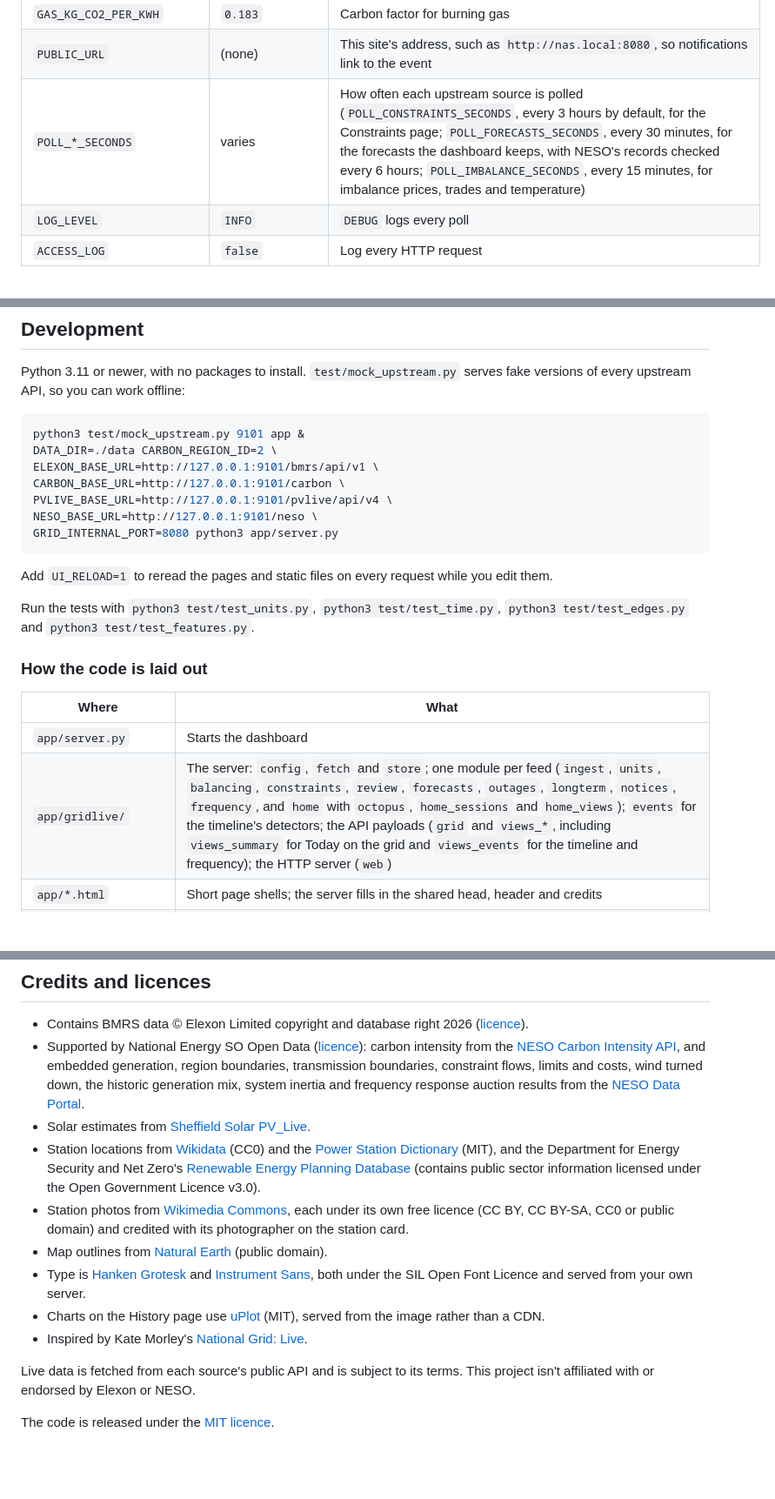
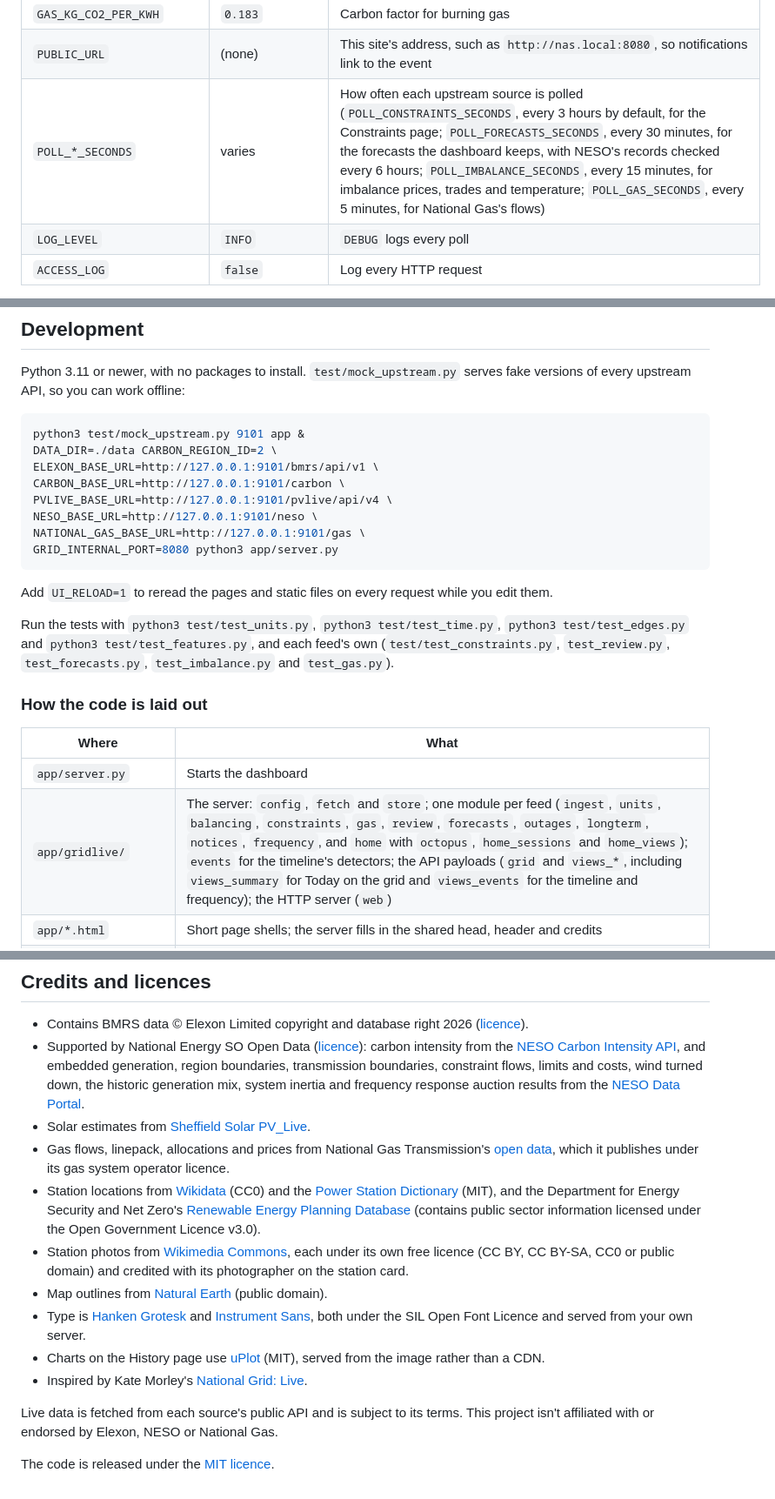
Before and after one commit to rorymarland/gb-grid, a Markdown page: README.md, 3 parts joined by grey strips. Shown at 87% size. Rendered like a GitHub page; blank space fills up the shorter version.

````diff
--- a/README.md
+++ b/README.md
@@ -338,7 +361,7 @@ default; [`.env.example`](.env.example) explains each in more detail.
 | `GAS_CALORIFIC_VALUE` | `39.5` | For gas meters that report cubic metres: the calorific value on your bill, in MJ/m³ |
 | `GAS_KG_CO2_PER_KWH` | `0.183` | Carbon factor for burning gas |
 | `PUBLIC_URL` | (none) | This site's address, such as `http://nas.local:8080`, so notifications link to the event |
-| `POLL_*_SECONDS` | varies | How often each upstream source is polled (`POLL_CONSTRAINTS_SECONDS`, every 3 hours by default, for the Constraints page; `POLL_FORECASTS_SECONDS`, every 30 minutes, for the forecasts the dashboard keeps, with NESO's records checked every 6 hours; `POLL_IMBALANCE_SECONDS`, every 15 minutes, for imbalance prices, trades and temperature) |
+| `POLL_*_SECONDS` | varies | How often each upstream source is polled (`POLL_CONSTRAINTS_SECONDS`, every 3 hours by default, for the Constraints page; `POLL_FORECASTS_SECONDS`, every 30 minutes, for the forecasts the dashboard keeps, with NESO's records checked every 6 hours; `POLL_IMBALANCE_SECONDS`, every 15 minutes, for imbalance prices, trades and temperature; `POLL_GAS_SECONDS`, every 5 minutes, for National Gas's flows) |
 | `LOG_LEVEL` | `INFO` | `DEBUG` logs every poll |
 | `ACCESS_LOG` | `false` | Log every HTTP request |
 
@@ -612,6 +636,7 @@ ELEXON_BASE_URL=http://127.0.0.1:9101/bmrs/api/v1 \
 CARBON_BASE_URL=http://127.0.0.1:9101/carbon \
 PVLIVE_BASE_URL=http://127.0.0.1:9101/pvlive/api/v4 \
 NESO_BASE_URL=http://127.0.0.1:9101/neso \
+NATIONAL_GAS_BASE_URL=http://127.0.0.1:9101/gas \
 GRID_INTERNAL_PORT=8080 python3 app/server.py
 ```
 
@@ -619,14 +644,16 @@ Add `UI_RELOAD=1` to reread the pages and static files on every request while
 you edit them.
 
 Run the tests with `python3 test/test_units.py`, `python3 test/test_time.py`,
-`python3 test/test_edges.py` and `python3 test/test_features.py`.
+`python3 test/test_edges.py` and `python3 test/test_features.py`, and each
+feed's own (`test/test_constraints.py`, `test_review.py`, `test_forecasts.py`,
+`test_imbalance.py` and `test_gas.py`).
 
 ### How the code is laid out
 
 | Where | What |
 |---|---|
 | `app/server.py` | Starts the dashboard |
-| `app/gridlive/` | The server: `config`, `fetch` and `store`; one module per feed (`ingest`, `units`, `balancing`, `constraints`, `review`, `forecasts`, `outages`, `longterm`, `notices`, `frequency`, and `home` with `octopus`, `home_sessions` and `home_views`); `events` for the timeline's detectors; the API payloads (`grid` and `views_*`, including `views_summary` for Today on the grid and `views_events` for the timeline and frequency); the HTTP server (`web`) |
+| `app/gridlive/` | The server: `config`, `fetch` and `store`; one module per feed (`ingest`, `units`, `balancing`, `constraints`, `gas`, `review`, `forecasts`, `outages`, `longterm`, `notices`, `frequency`, and `home` with `octopus`, `home_sessions` and `home_views`); `events` for the timeline's detectors; the API payloads (`grid` and `views_*`, including `views_summary` for Today on the grid and `views_events` for the timeline and frequency); the HTTP server (`web`) |
 | `app/*.html` | Short page shells; the server fills in the shared head, header and credits |
 | `app/static/js/` | Shared ES modules: `gb.js` (DOM, formatting, tooltips, polling, theme, menus, search and warning banner), `glossary.js` (the terms and their popovers), `summary.js`, `gridsim.js` and `meritorder.js` (the sandbox's models), `charts.js`, `stationmap.js`, `stationcard.js` and `osgrid.js` (the station card and its OS grid references), `regionmap.js`, `outlook.js` |
 | `app/static/pages/` | Each page's own script and styles |
@@ -688,6 +715,9 @@ stations sharing coordinates). The tests run it.
   generation mix, system inertia and frequency response auction results from
   the [NESO Data Portal](https://www.neso.energy/data-portal).
 - Solar estimates from [Sheffield Solar PV_Live](https://www.solar.sheffield.ac.uk/pvlive/).
+- Gas flows, linepack, allocations and prices from National Gas Transmission's
+  [open data](https://data.nationalgas.com/), which it publishes under its gas
+  system operator licence.
 - Station locations from [Wikidata](https://www.wikidata.org/) (CC0) and the
   [Power Station Dictionary](https://github.com/OSUKED/Power-Station-Dictionary) (MIT),
   and the Department for Energy Security and Net Zero's
@@ -706,6 +736,6 @@ stations sharing coordinates). The tests run it.
 - Inspired by Kate Morley's [National Grid: Live](https://grid.iamkate.com/).
 
 Live data is fetched from each source's public API and is subject to its terms.
-This project isn't affiliated with or endorsed by Elexon or NESO.
+This project isn't affiliated with or endorsed by Elexon, NESO or National Gas.
 
 The code is released under the [MIT licence](LICENSE).
````
Also changed, not shown: other parts of README.md (+26 -2 lines), CHANGELOG.md (+17 -0 lines), docs/gas.png (added), 17 other files.
